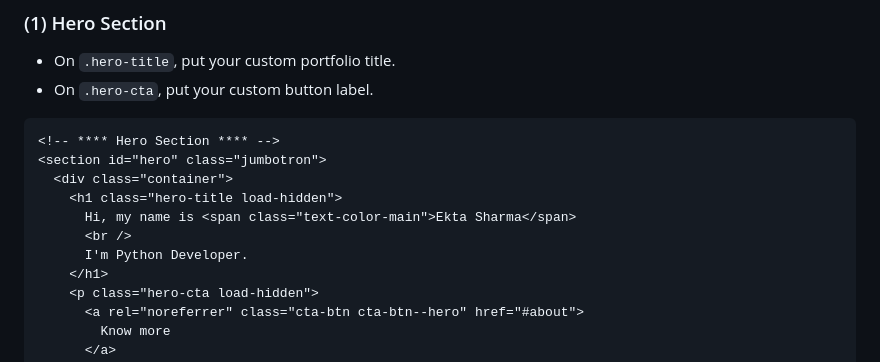
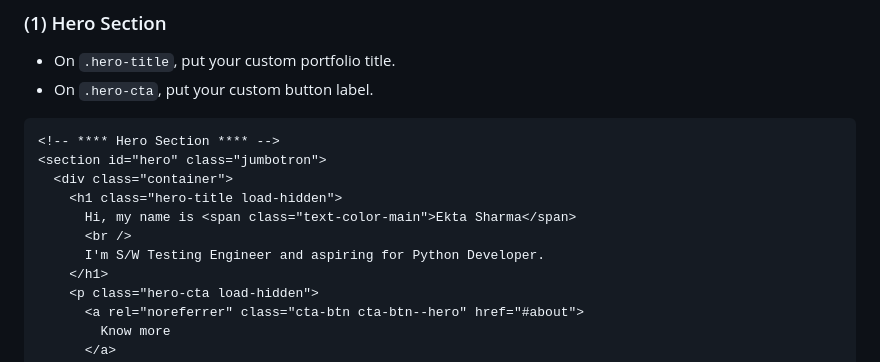
Before and after one commit to Ekta-sharma5/simplefolio-master, a Markdown page: README.md, the part around the change. Rendered like a GitHub page.

```diff
--- a/README.md
+++ b/README.md
@@ -124,7 +124,7 @@ Go to `/src/index.html` and put your information, there are 5 sections:
     <h1 class="hero-title load-hidden">
       Hi, my name is <span class="text-color-main">Ekta Sharma</span>
       <br />
-      I'm Python Developer.
+      I'm S/W Testing Engineer and aspiring for Python Developer.
     </h1>
     <p class="hero-cta load-hidden">
       <a rel="noreferrer" class="cta-btn cta-btn--hero" href="#about">
```
